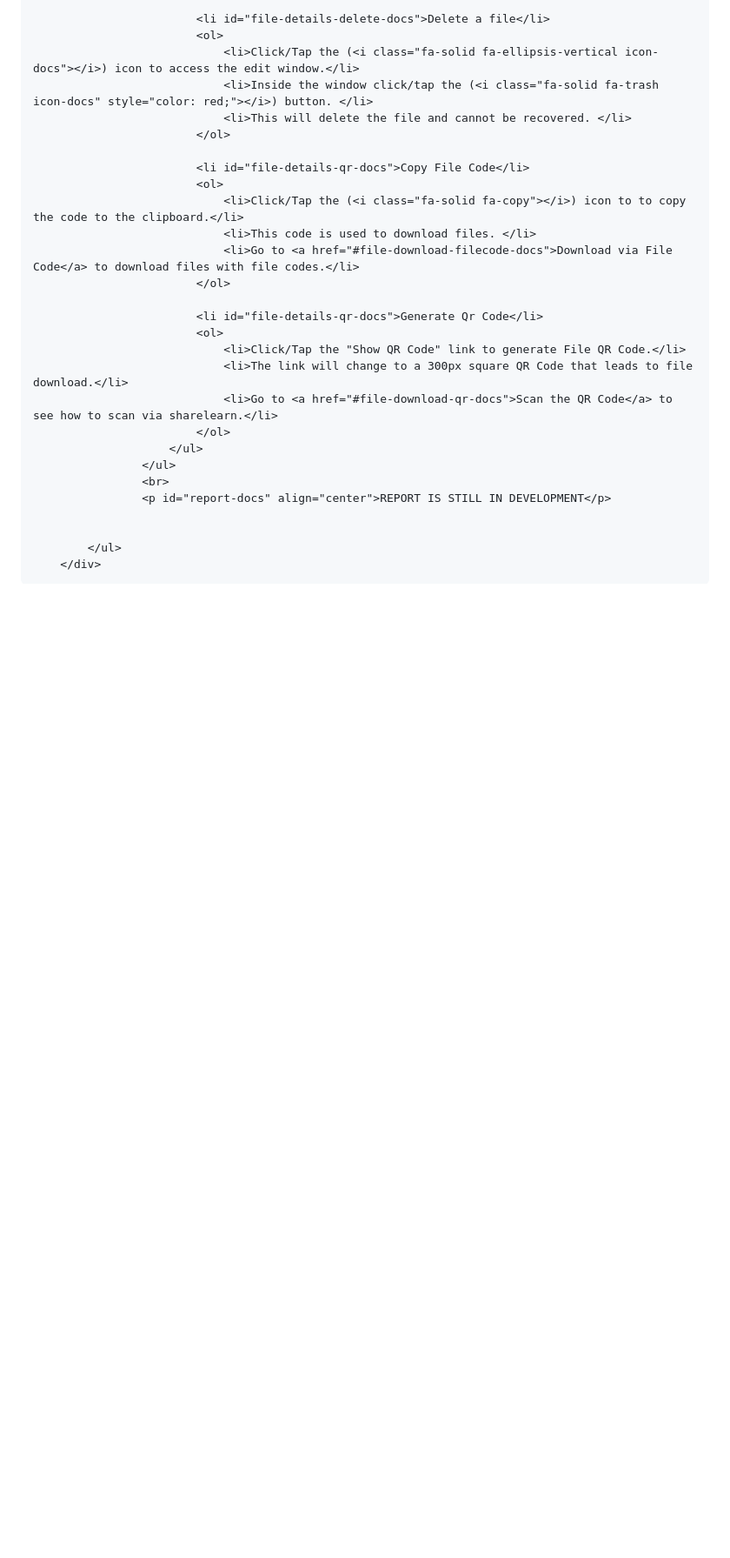
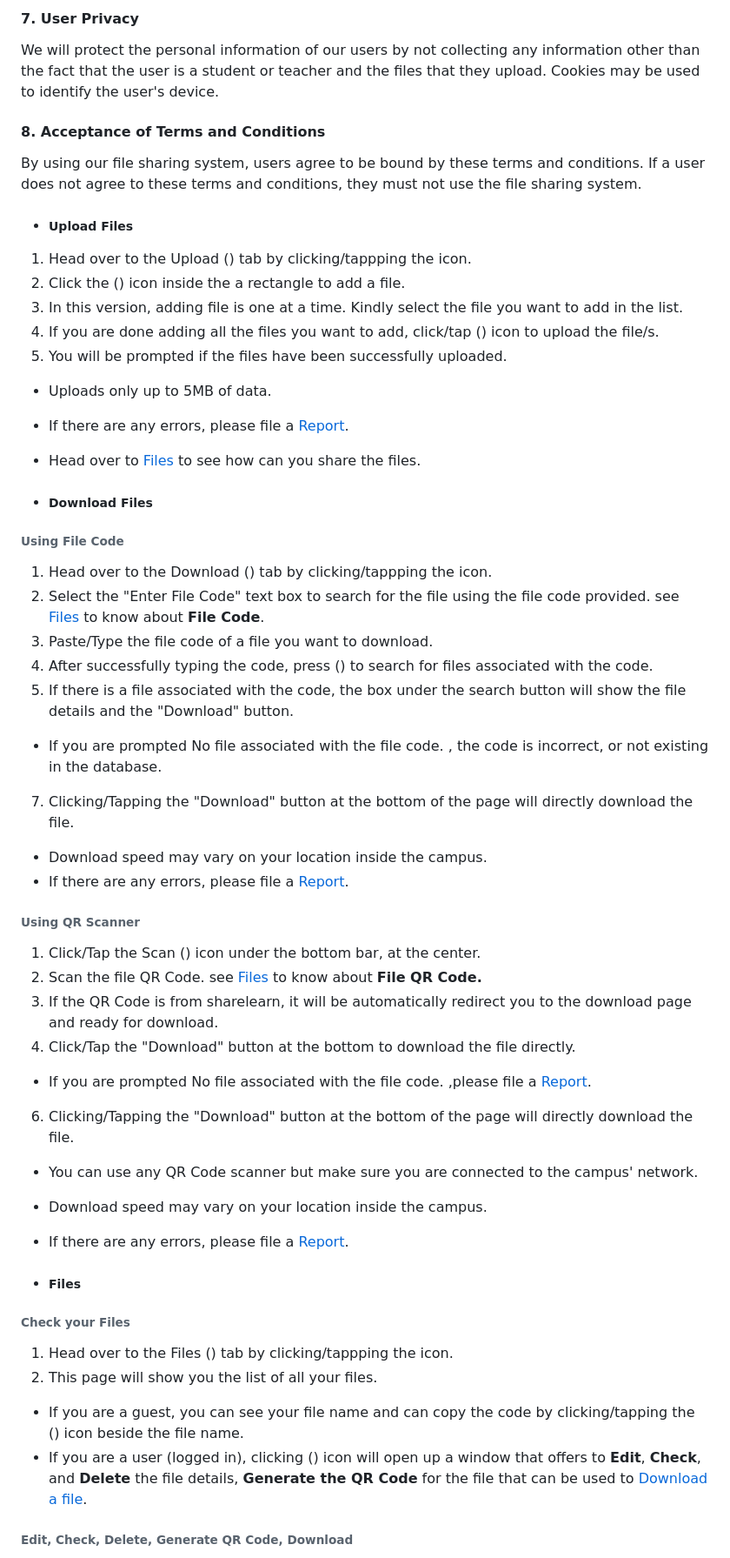
Before and after one commit to imxaander/sharelearn, a Markdown page: README.md, the part around one of its changes. Shown at 87% size. Rendered like a GitHub page; blank space fills up the shorter version.

```diff
--- a/README.md
+++ b/README.md
@@ -130,29 +37,73 @@
 
-                            <li id="file-details-delete-docs">Delete a file</li>
-                            <ol>
-                                <li>Click/Tap the (<i class="fa-solid fa-ellipsis-vertical icon-docs"></i>) icon to access the edit window.</li>
-                                <li>Inside the window click/tap the (<i class="fa-solid fa-trash icon-docs" style="color: red;"></i>) button. </li>
-                                <li>This will delete the file and cannot be recovered. </li>
-                            </ol>
+#### 7\. User Privacy
 
-                            <li id="file-details-qr-docs">Copy File Code</li>
-                            <ol>
-                                <li>Click/Tap the (<i class="fa-solid fa-copy"></i>) icon to to copy the code to the clipboard.</li>
-                                <li>This code is used to download files. </li>
-                                <li>Go to <a href="#file-download-filecode-docs">Download via File Code</a> to download files with file codes.</li>
-                            </ol>
+We will protect the personal information of our users by not collecting any information other than the fact that the user is a student or teacher and the files that they upload. Cookies may be used to identify the user's device.
 
-                            <li id="file-details-qr-docs">Generate Qr Code</li>
-                            <ol>
-                                <li>Click/Tap the "Show QR Code" link to generate File QR Code.</li>
-                                <li>The link will change to a 300px square QR Code that leads to file download.</li>
-                                <li>Go to <a href="#file-download-qr-docs">Scan the QR Code</a> to see how to scan via sharelearn.</li>
-                            </ol>
-                        </ul>
-                    </ul>
-                    <br>
-                    <p id="report-docs" align="center">REPORT IS STILL IN DEVELOPMENT</p>
+#### 8\. Acceptance of Terms and Conditions
+
+By using our file sharing system, users agree to be bound by these terms and conditions. If a user does not agree to these terms and conditions, they must not use the file sharing system.
+
+* ##### Upload Files
 
 
-            </ul>
-        </div>
+1.  Head over to the Upload () tab by clicking/tappping the icon.
+2.  Click the () icon inside the a rectangle to add a file.
+3.  In this version, adding file is one at a time. Kindly select the file you want to add in the list.
+4.  If you are done adding all the files you want to add, click/tap () icon to upload the file/s.
+5.  You will be prompted if the files have been successfully uploaded.
+
+* Uploads only up to 5MB of data.
+* If there are any errors, please file a [Report](#report-docs).
+* Head over to [Files](#file-details-docs) to see how can you share the files.
+
+
+* ##### Download Files
+
+
+###### Using File Code
+
+1.  Head over to the Download () tab by clicking/tappping the icon.
+2.  Select the "Enter File Code" text box to search for the file using the file code provided. see [Files](#file-details-docs) to know about **File Code**.
+3.  Paste/Type the file code of a file you want to download.
+4.  After successfully typing the code, press () to search for files associated with the code.
+5.  If there is a file associated with the code, the box under the search button will show the file details and the "Download" button.
+
+* If you are prompted No file associated with the file code. , the code is incorrect, or not existing in the database.
+
+7.  Clicking/Tapping the "Download" button at the bottom of the page will directly download the file.
+
+* Download speed may vary on your location inside the campus.
+* If there are any errors, please file a [Report](#report-docs).
+
+
+
+###### Using QR Scanner
+
+1.  Click/Tap the Scan () icon under the bottom bar, at the center.
+2.  Scan the file QR Code. see [Files](#file-details-docs) to know about **File QR Code.**
+3.  If the QR Code is from sharelearn, it will be automatically redirect you to the download page and ready for download.
+4.  Click/Tap the "Download" button at the bottom to download the file directly.
+
+* If you are prompted No file associated with the file code. ,please file a [Report](#report-docs).
+
+6.  Clicking/Tapping the "Download" button at the bottom of the page will directly download the file.
+
+* You can use any QR Code scanner but make sure you are connected to the campus' network.
+* Download speed may vary on your location inside the campus.
+* If there are any errors, please file a [Report](#report-docs).
+
+* ##### Files
+
+
+###### Check your Files
+
+1.  Head over to the Files () tab by clicking/tappping the icon.
+2.  This page will show you the list of all your files.
+
+* If you are a guest, you can see your file name and can copy the code by clicking/tapping the () icon beside the file name.
+* If you are a user (logged in), clicking () icon will open up a window that offers to **Edit**, **Check**, and **Delete** the file details, **Generate the QR Code** for the file that can be used to [Download a file](#file-download-qr-docs).
+
+
+
+###### Edit, Check, Delete, Generate QR Code, Download
+
```
Also changed, not shown: other parts of README.md (+55 -112 lines).
